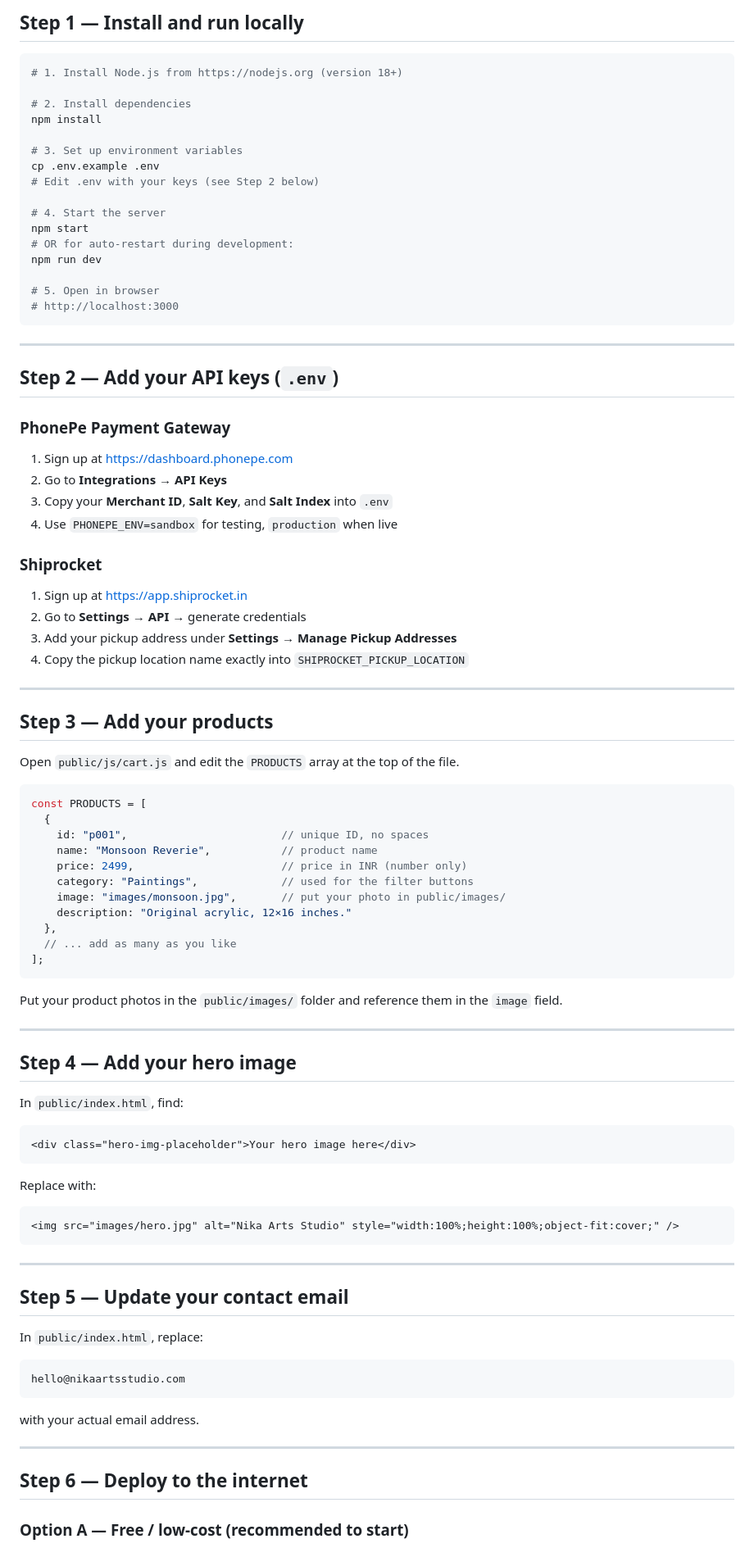
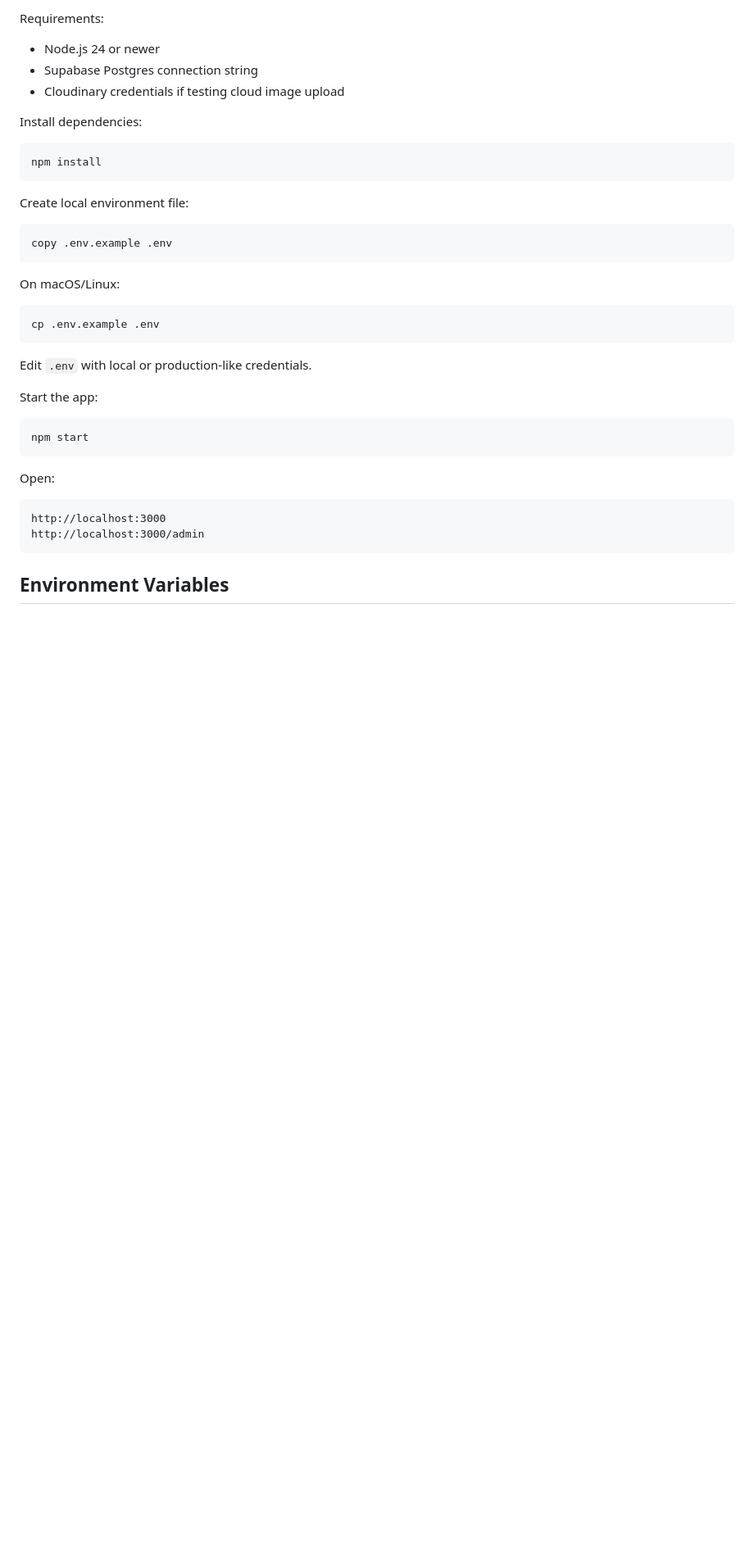
Before and after one commit to nikacreations0927/NikaArtStudio, a Markdown page: README.md, the part around one of its changes. Shown at 82% size. Rendered like a GitHub page; blank space fills up the shorter version.

Commit message:
Refresh README for production flow

````diff
--- a/README.md
+++ b/README.md
@@ -53,89 +126,42 @@ nika-arts-studio/
 
-## Step 1 — Install and run locally
+Requirements:
+
+- Node.js 24 or newer
+- Supabase Postgres connection string
+- Cloudinary credentials if testing cloud image upload
+
+Install dependencies:
 
 ```bash
-# 1. Install Node.js from https://nodejs.org (version 18+)
-
-# 2. Install dependencies
 npm install
-
-# 3. Set up environment variables
-cp .env.example .env
-# Edit .env with your keys (see Step 2 below)
-
-# 4. Start the server
-npm start
-# OR for auto-restart during development:
-npm run dev
-
-# 5. Open in browser
-# http://localhost:3000
 ```
 
----
+Create local environment file:
 
-## Step 2 — Add your API keys (`.env`)
-
-### PhonePe Payment Gateway
-1. Sign up at https://dashboard.phonepe.com
-2. Go to **Integrations → API Keys**
-3. Copy your **Merchant ID**, **Salt Key**, and **Salt Index** into `.env`
-4. Use `PHONEPE_ENV=sandbox` for testing, `production` when live
-
-### Shiprocket
-1. Sign up at https://app.shiprocket.in
-2. Go to **Settings → API** → generate credentials
-3. Add your pickup address under **Settings → Manage Pickup Addresses**
-4. Copy the pickup location name exactly into `SHIPROCKET_PICKUP_LOCATION`
-
----
-
-## Step 3 — Add your products
-
-Open `public/js/cart.js` and edit the `PRODUCTS` array at the top of the file.
-
-```js
-const PRODUCTS = [
-  {
-    id: "p001",                        // unique ID, no spaces
-    name: "Monsoon Reverie",           // product name
-    price: 2499,                       // price in INR (number only)
-    category: "Paintings",             // used for the filter buttons
-    image: "images/monsoon.jpg",       // put your photo in public/images/
-    description: "Original acrylic, 12×16 inches."
-  },
-  // ... add as many as you like
-];
+```bash
+copy .env.example .env
 ```
 
-Put your product photos in the `public/images/` folder and reference them in the `image` field.
+On macOS/Linux:
 
----
-
-## Step 4 — Add your hero image
-
-In `public/index.html`, find:
-```html
-<div class="hero-img-placeholder">Your hero image here</div>
-```
-Replace with:
-```html
-<img src="images/hero.jpg" alt="Nika Arts Studio" style="width:100%;height:100%;object-fit:cover;" />
+```bash
+cp .env.example .env
 ```
 
----
+Edit `.env` with local or production-like credentials.
 
-## Step 5 — Update your contact email
+Start the app:
 
-In `public/index.html`, replace:
-```html
-hello@nikaartsstudio.com
+```bash
+npm start
 ```
-with your actual email address.
 
----
+Open:
 
-## Step 6 — Deploy to the internet
+```text
+http://localhost:3000
+http://localhost:3000/admin
+```
 
-### Option A — Free / low-cost (recommended to start)
+## Environment Variables
 
````
Also changed, not shown: other parts of README.md (+348 -194 lines).
